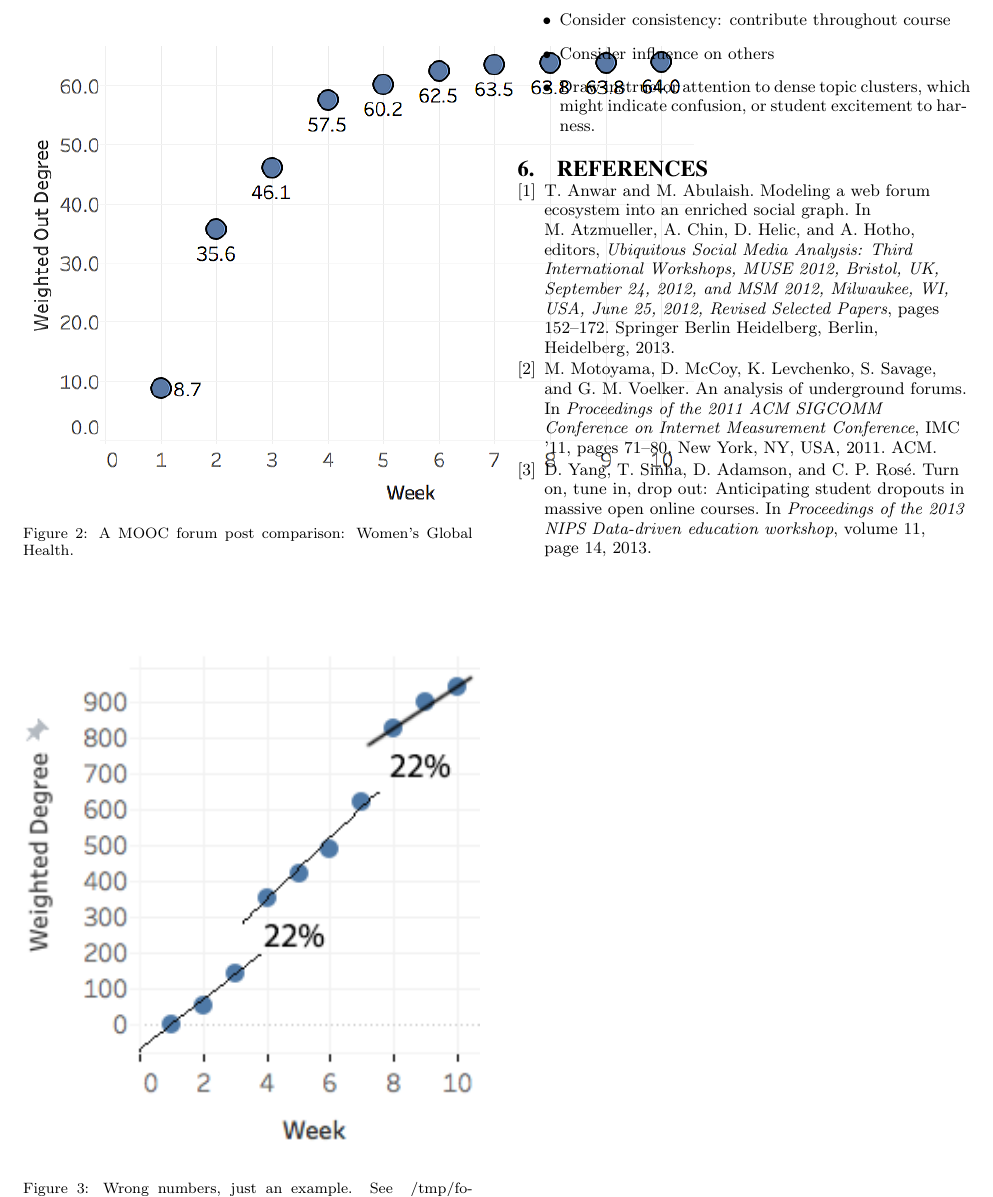
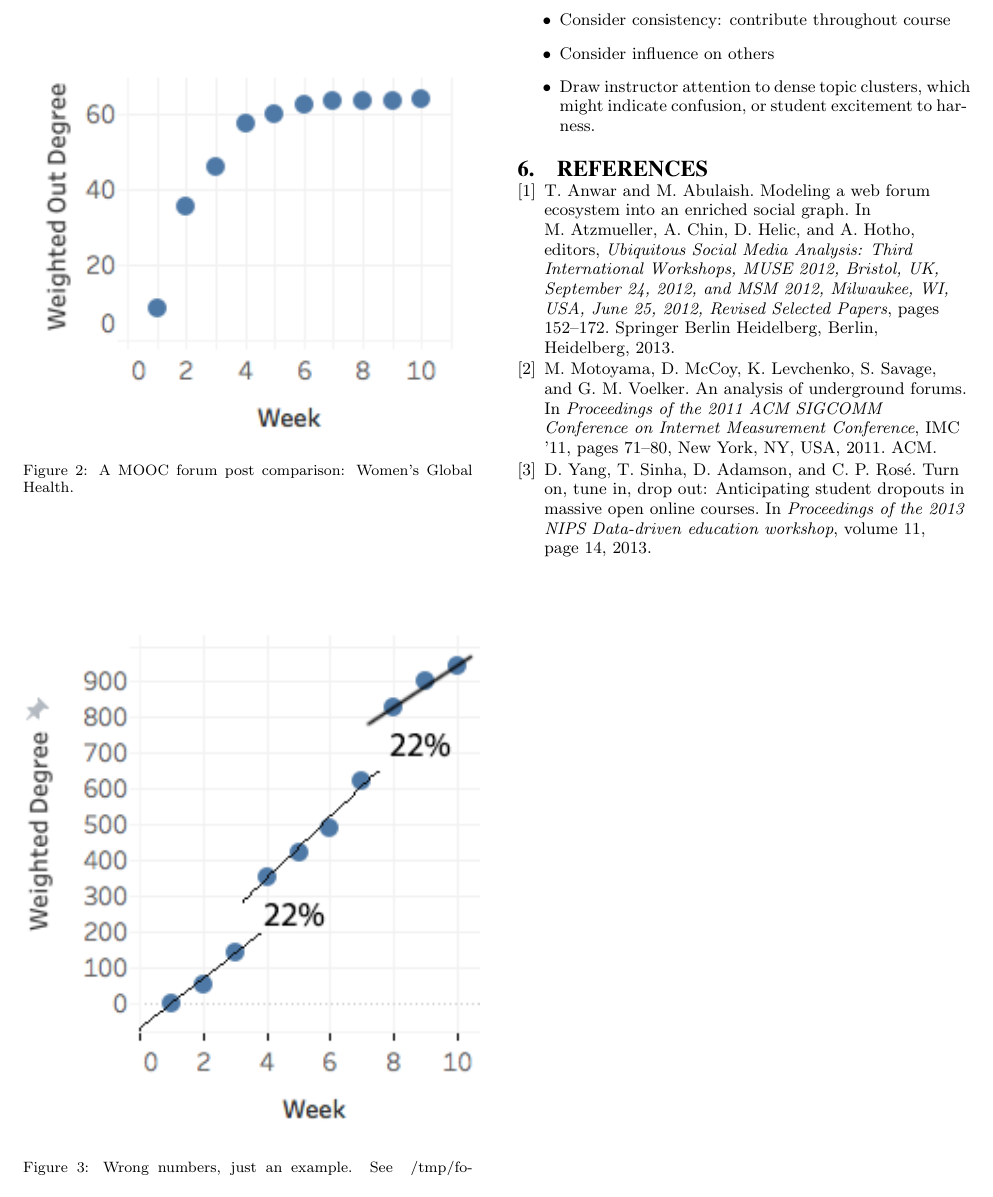
Before and after one commit to paepcke/piazza_downloads, a LaTeX document (Papers/ForumPrompts/forumPrompts.tex, which reads Papers/ForumPrompts/forumPromptsBody.tex): part of page 2 of 2, cut so that both start at the same text. Compiled offline with pdfLaTeX.

Commit message:
(Maybe) finalized style and size of images.

```diff
--- a/Papers/ForumPrompts/forumPromptsBody.tex
+++ b/Papers/ForumPrompts/forumPromptsBody.tex
@@ -144,8 +144,7 @@ total of
 
 \begin{figure}[htp]
        \centering
-       %\includegraphics[width=1.0\textwidth]{Figs/forumNetworkExample.pdf}
-       \includegraphics{Figs/womenHealthSum15OutDeg.png}
+       \includegraphics{Figs/women_health_summer2015_top10.png}
        \caption{\textnormal{A MOOC forum post comparison: Women's
            Global Health.}}
        \label{fig:womenHealth}
```
Also changed, not shown: Papers/ForumPrompts/Figs/women_health_summer2015_top10.png (added), Papers/ForumPrompts/forumPrompts.pdf, 1 other file.
